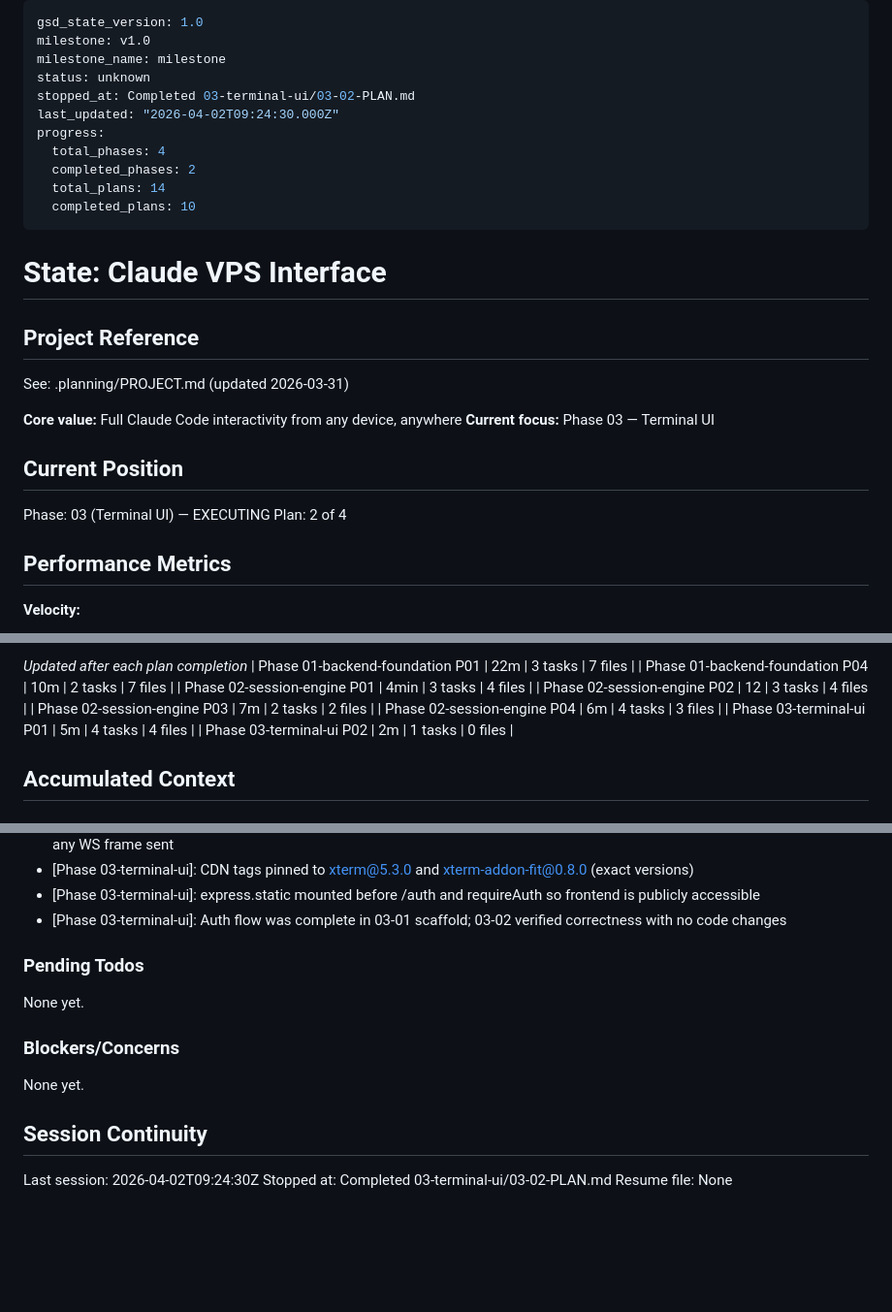
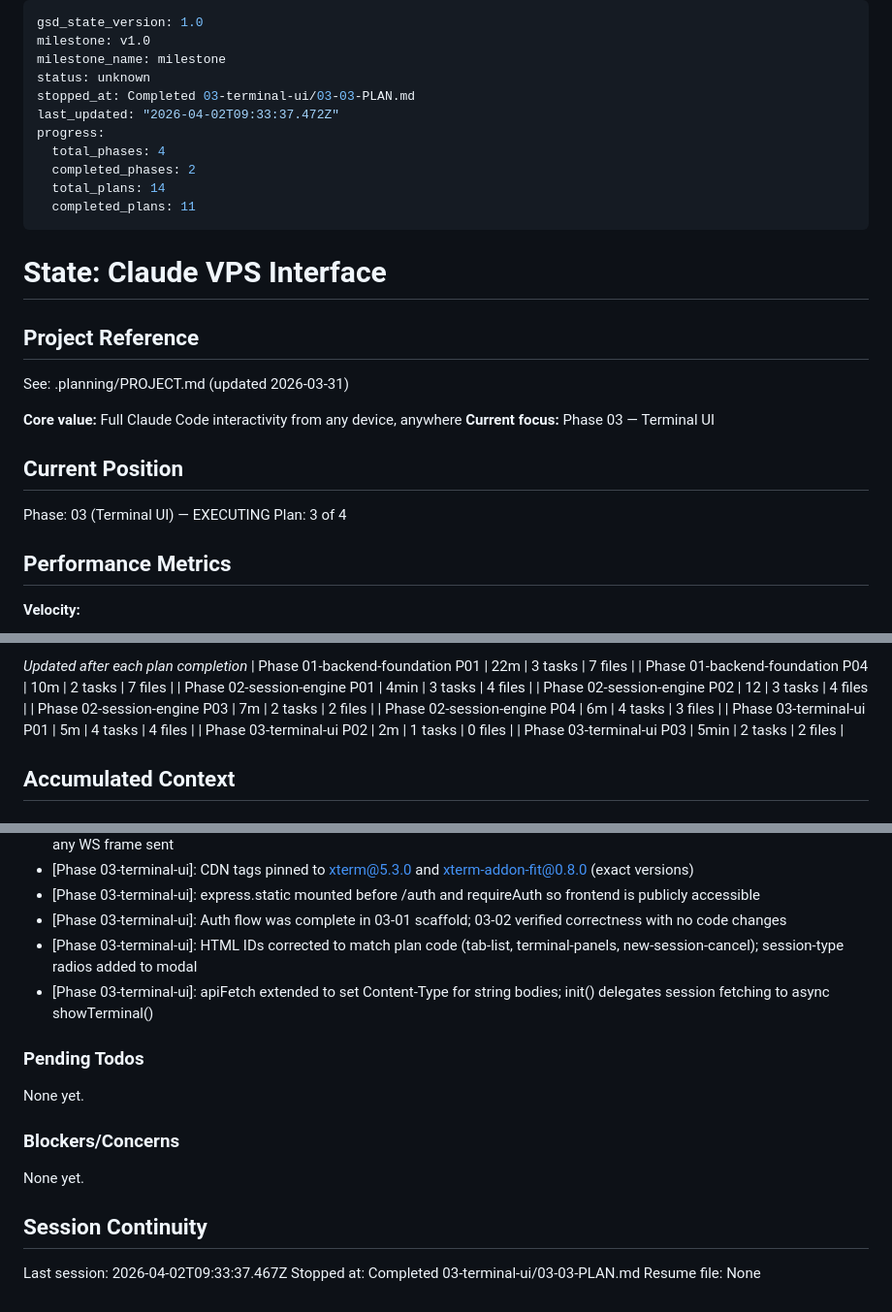
Before and after one commit to Eco-Basics/VPS-Interface, a Markdown page: .planning/STATE.md, 3 parts joined by grey strips. Shown at 97% size. GitHub-like rendering; blank space fills up the shorter version.

Commit message:
docs(03-03): complete tab management and session API integration plan
- 2 tasks complete: createTab/switchTab, closeTab/newSession/showTerminal
- 3 auto-fixed deviations: HTML ID mismatches, missing session-type radios, apiFetch Content-Type
- SUMMARY.md created with full deviation documentation
- STATE.md updated: plan 3 of 4, metrics, decisions, session
- ROADMAP.md updated: phase 03 showing 3/4 plans complete

Co-Authored-By: Claude Sonnet 4.6 <noreply@anthropic.com>

```diff
--- a/.planning/STATE.md
+++ b/.planning/STATE.md
@@ -3,13 +3,13 @@ gsd_state_version: 1.0
 milestone: v1.0
 milestone_name: milestone
 status: unknown
-stopped_at: Completed 03-terminal-ui/03-02-PLAN.md
-last_updated: "2026-04-02T09:24:30.000Z"
+stopped_at: Completed 03-terminal-ui/03-03-PLAN.md
+last_updated: "2026-04-02T09:33:37.472Z"
 progress:
   total_phases: 4
   completed_phases: 2
   total_plans: 14
-  completed_plans: 10
+  completed_plans: 11
 ---
 
 # State: Claude VPS Interface
@@ -24,7 +24,7 @@ See: .planning/PROJECT.md (updated 2026-03-31)
 ## Current Position
 
 Phase: 03 (Terminal UI) — EXECUTING
-Plan: 2 of 4
+Plan: 3 of 4
 
 ## Performance Metrics
 
@@ -54,6 +54,7 @@ Plan: 2 of 4
 | Phase 02-session-engine P04 | 6m | 4 tasks | 3 files |
 | Phase 03-terminal-ui P01 | 5m | 4 tasks | 4 files |
 | Phase 03-terminal-ui P02 | 2m | 1 tasks | 0 files |
+| Phase 03-terminal-ui P03 | 5min | 2 tasks | 2 files |
 
 ## Accumulated Context
 
@@ -90,6 +91,8 @@ Recent decisions affecting current work:
 - [Phase 03-terminal-ui]: CDN tags pinned to xterm@5.3.0 and xterm-addon-fit@0.8.0 (exact versions)
 - [Phase 03-terminal-ui]: express.static mounted before /auth and requireAuth so frontend is publicly accessible
 - [Phase 03-terminal-ui]: Auth flow was complete in 03-01 scaffold; 03-02 verified correctness with no code changes
+- [Phase 03-terminal-ui]: HTML IDs corrected to match plan code (tab-list, terminal-panels, new-session-cancel); session-type radios added to modal
+- [Phase 03-terminal-ui]: apiFetch extended to set Content-Type for string bodies; init() delegates session fetching to async showTerminal()
 
 ### Pending Todos
 
@@ -101,6 +104,6 @@ None yet.
 
 ## Session Continuity
 
-Last session: 2026-04-02T09:24:30Z
-Stopped at: Completed 03-terminal-ui/03-02-PLAN.md
+Last session: 2026-04-02T09:33:37.467Z
+Stopped at: Completed 03-terminal-ui/03-03-PLAN.md
 Resume file: None
```
Also changed, not shown: 1 other file.
